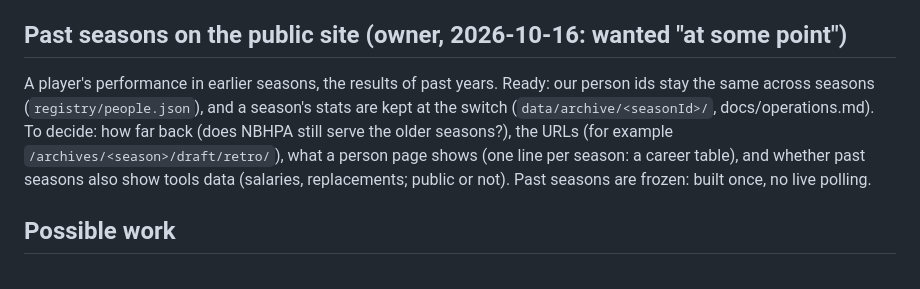
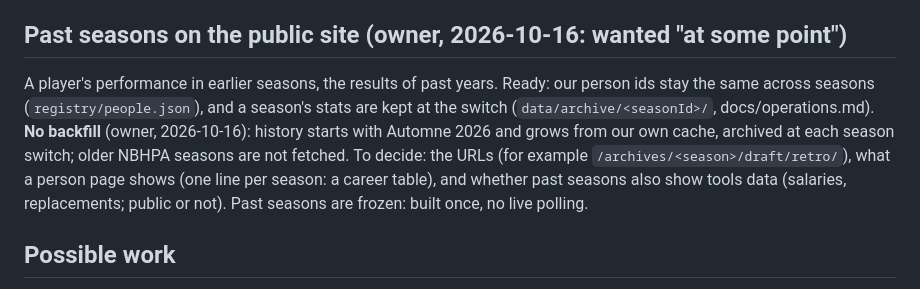
Before and after one commit to FlyinWhee/ldhml-site, a Markdown page: docs/open-items.md, the part around the change. Rendered like a GitHub page.

Commit message:
Docs: past seasons come from our own archived cache, no backfill
Co-Authored-By: Claude Opus 5.5 <noreply@anthropic.com>

```diff
--- a/docs/open-items.md
+++ b/docs/open-items.md
@@ -18,7 +18,7 @@ Roles: **admin** and **captain** only. Players get nothing directly; other roles
 - **NBHPA permission** matters more before phase 2 goes live (the tools depend on their data).
 
 ## Past seasons on the public site (owner, 2026-10-16: wanted "at some point")
-A player's performance in earlier seasons, the results of past years. Ready: our person ids stay the same across seasons (`registry/people.json`), and a season's stats are kept at the switch (`data/archive/<seasonId>/`, docs/operations.md). To decide: how far back (does NBHPA still serve the older seasons?), the URLs (for example `/archives/<season>/draft/retro/`), what a person page shows (one line per season: a career table), and whether past seasons also show tools data (salaries, replacements; public or not). Past seasons are frozen: built once, no live polling.
+A player's performance in earlier seasons, the results of past years. Ready: our person ids stay the same across seasons (`registry/people.json`), and a season's stats are kept at the switch (`data/archive/<seasonId>/`, docs/operations.md). **No backfill** (owner, 2026-10-16): history starts with Automne 2026 and grows from our own cache, archived at each season switch; older NBHPA seasons are not fetched. To decide: the URLs (for example `/archives/<season>/draft/retro/`), what a person page shows (one line per season: a career table), and whether past seasons also show tools data (salaries, replacements; public or not). Past seasons are frozen: built once, no live polling.
 
 ## Possible work
 - PWA "Install" button (Android hides "Add to Home screen"). Check offline behavior in a real browser.
```
